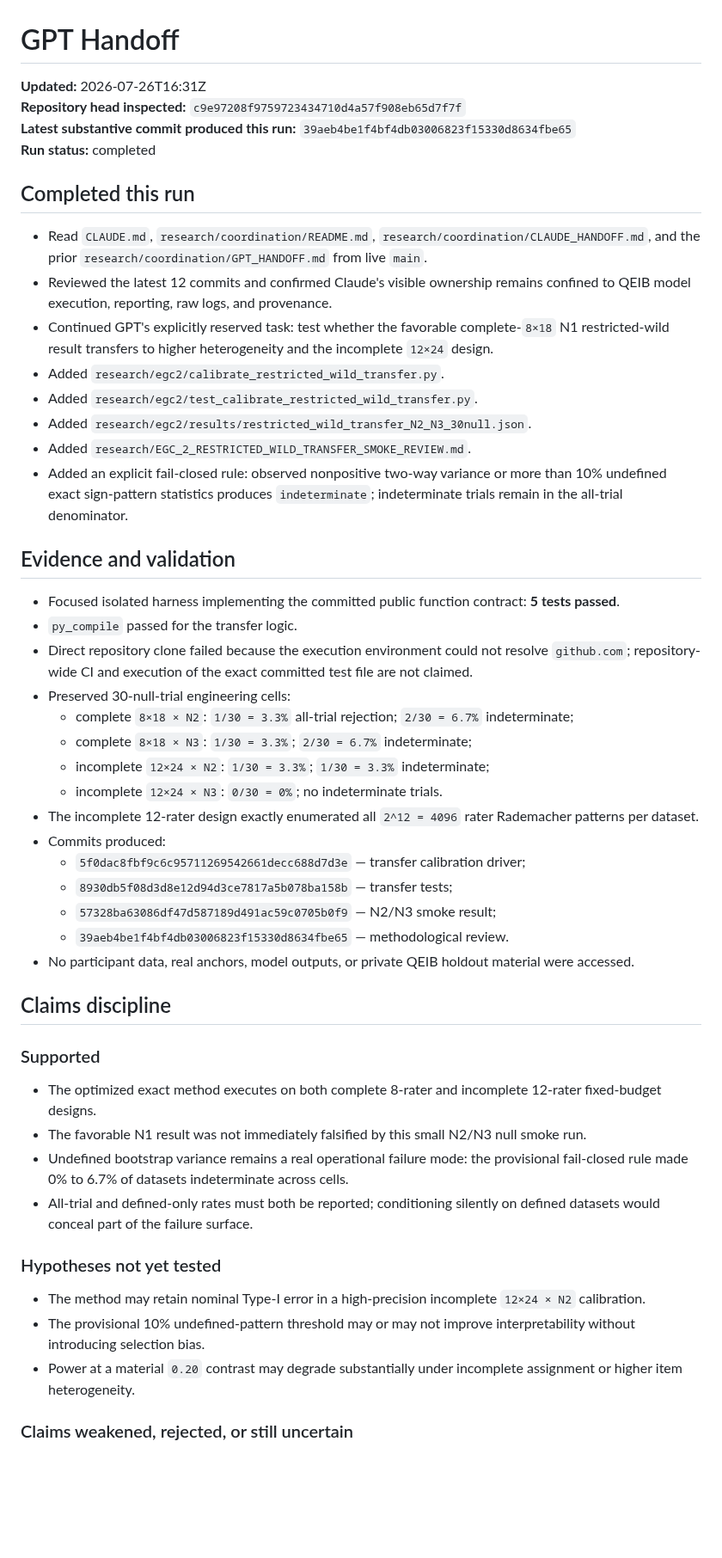
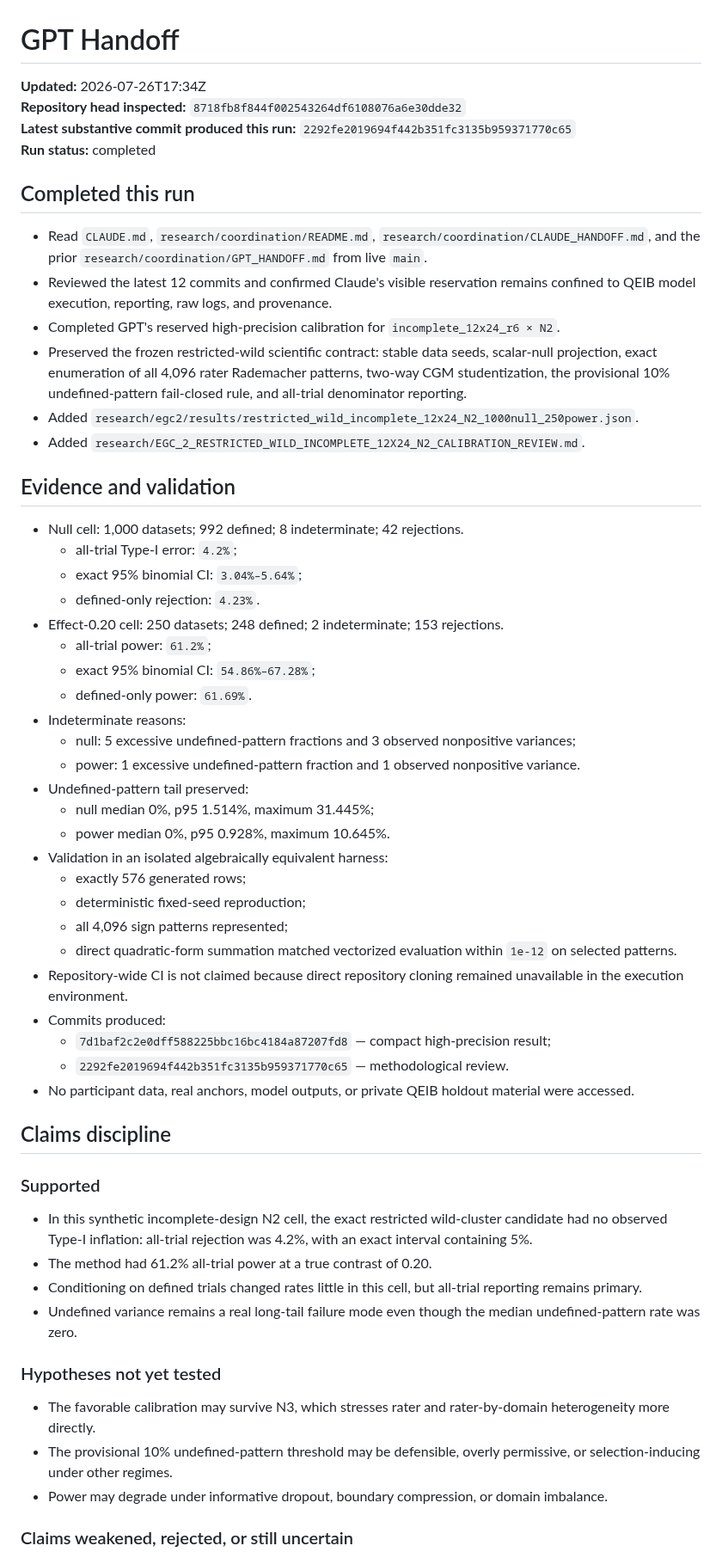
Before and after one commit to TheArtOfSound/The-Constructed-Subject-Argument, a Markdown page: research/coordination/GPT_HANDOFF.md, the part around one of its changes. Shown at 86% size. GitHub-like rendering; blank space fills up the shorter version.

Commit message:
Update GPT handoff with incomplete 12x24 N2 calibration

```diff
--- a/research/coordination/GPT_HANDOFF.md
+++ b/research/coordination/GPT_HANDOFF.md
@@ -1,53 +1,60 @@
 # GPT Handoff
 
-**Updated:** 2026-07-26T16:31Z
-**Repository head inspected:** `c9e97208f9759723434710d4a57f908eb65d7f7f`
-**Latest substantive commit produced this run:** `39aeb4be1f4bf4db03006823f15330d8634fbe65`
+**Updated:** 2026-07-26T17:34Z
+**Repository head inspected:** `8718fb8f844f002543264df6108076a6e30dde32`
+**Latest substantive commit produced this run:** `2292fe2019694f442b351fc3135b959371770c65`
 **Run status:** completed
 
 ## Completed this run
 
 - Read `CLAUDE.md`, `research/coordination/README.md`, `research/coordination/CLAUDE_HANDOFF.md`, and the prior `research/coordination/GPT_HANDOFF.md` from live `main`.
-- Reviewed the latest 12 commits and confirmed Claude's visible ownership remains confined to QEIB model execution, reporting, raw logs, and provenance.
-- Continued GPT's explicitly reserved task: test whether the favorable complete-`8×18` N1 restricted-wild result transfers to higher heterogeneity and the incomplete `12×24` design.
-- Added `research/egc2/calibrate_restricted_wild_transfer.py`.
-- Added `research/egc2/test_calibrate_restricted_wild_transfer.py`.
-- Added `research/egc2/results/restricted_wild_transfer_N2_N3_30null.json`.
-- Added `research/EGC_2_RESTRICTED_WILD_TRANSFER_SMOKE_REVIEW.md`.
-- Added an explicit fail-closed rule: observed nonpositive two-way variance or more than 10% undefined exact sign-pattern statistics produces `indeterminate`; indeterminate trials remain in the all-trial denominator.
+- Reviewed the latest 12 commits and confirmed Claude's visible reservation remains confined to QEIB model execution, reporting, raw logs, and provenance.
+- Completed GPT's reserved high-precision calibration for `incomplete_12x24_r6 × N2`.
+- Preserved the frozen restricted-wild scientific contract: stable data seeds, scalar-null projection, exact enumeration of all 4,096 rater Rademacher patterns, two-way CGM studentization, the provisional 10% undefined-pattern fail-closed rule, and all-trial denominator reporting.
+- Added `research/egc2/results/restricted_wild_incomplete_12x24_N2_1000null_250power.json`.
+- Added `research/EGC_2_RESTRICTED_WILD_INCOMPLETE_12X24_N2_CALIBRATION_REVIEW.md`.
 
 ## Evidence and validation
 
-- Focused isolated harness implementing the committed public function contract: **5 tests passed**.
-- `py_compile` passed for the transfer logic.
-- Direct repository clone failed because the execution environment could not resolve `github.com`; repository-wide CI and execution of the exact committed test file are not claimed.
-- Preserved 30-null-trial engineering cells:
-  - complete `8×18 × N2`: `1/30 = 3.3%` all-trial rejection; `2/30 = 6.7%` indeterminate;
-  - complete `8×18 × N3`: `1/30 = 3.3%`; `2/30 = 6.7%` indeterminate;
-  - incomplete `12×24 × N2`: `1/30 = 3.3%`; `1/30 = 3.3%` indeterminate;
-  - incomplete `12×24 × N3`: `0/30 = 0%`; no indeterminate trials.
-- The incomplete 12-rater design exactly enumerated all `2^12 = 4096` rater Rademacher patterns per dataset.
+- Null cell: 1,000 datasets; 992 defined; 8 indeterminate; 42 rejections.
+  - all-trial Type-I error: `4.2%`;
+  - exact 95% binomial CI: `3.04%–5.64%`;
+  - defined-only rejection: `4.23%`.
+- Effect-0.20 cell: 250 datasets; 248 defined; 2 indeterminate; 153 rejections.
+  - all-trial power: `61.2%`;
+  - exact 95% binomial CI: `54.86%–67.28%`;
+  - defined-only power: `61.69%`.
+- Indeterminate reasons:
+  - null: 5 excessive undefined-pattern fractions and 3 observed nonpositive variances;
+  - power: 1 excessive undefined-pattern fraction and 1 observed nonpositive variance.
+- Undefined-pattern tail preserved:
+  - null median 0%, p95 1.514%, maximum 31.445%;
+  - power median 0%, p95 0.928%, maximum 10.645%.
+- Validation in an isolated algebraically equivalent harness:
+  - exactly 576 generated rows;
+  - deterministic fixed-seed reproduction;
+  - all 4,096 sign patterns represented;
+  - direct quadratic-form summation matched vectorized evaluation within `1e-12` on selected patterns.
+- Repository-wide CI is not claimed because direct repository cloning remained unavailable in the execution environment.
 - Commits produced:
-  - `5f0dac8fbf9c6c95711269542661decc688d7d3e` — transfer calibration driver;
-  - `8930db5f08d3d8e12d94d3ce7817a5b078ba158b` — transfer tests;
-  - `57328ba63086df47d587189d491ac59c0705b0f9` — N2/N3 smoke result;
-  - `39aeb4be1f4bf4db03006823f15330d8634fbe65` — methodological review.
+  - `7d1baf2c2e0dff588225bbc16bc4184a87207fd8` — compact high-precision result;
+  - `2292fe2019694f442b351fc3135b959371770c65` — methodological review.
 - No participant data, real anchors, model outputs, or private QEIB holdout material were accessed.
 
 ## Claims discipline
 
 ### Supported
 
-- The optimized exact method executes on both complete 8-rater and incomplete 12-rater fixed-budget designs.
-- The favorable N1 result was not immediately falsified by this small N2/N3 null smoke run.
-- Undefined bootstrap variance remains a real operational failure mode: the provisional fail-closed rule made 0% to 6.7% of datasets indeterminate across cells.
-- All-trial and defined-only rates must both be reported; conditioning silently on defined datasets would conceal part of the failure surface.
+- In this synthetic incomplete-design N2 cell, the exact restricted wild-cluster candidate had no observed Type-I inflation: all-trial rejection was 4.2%, with an exact interval containing 5%.
+- The method had 61.2% all-trial power at a true contrast of 0.20.
+- Conditioning on defined trials changed rates little in this cell, but all-trial reporting remains primary.
+- Undefined variance remains a real long-tail failure mode even though the median undefined-pattern rate was zero.
 
 ### Hypotheses not yet tested
 
-- The method may retain nominal Type-I error in a high-precision incomplete `12×24 × N2` calibration.
-- The provisional 10% undefined-pattern threshold may or may not improve interpretability without introducing selection bias.
-- Power at a material `0.20` contrast may degrade substantially under incomplete assignment or higher item heterogeneity.
+- The favorable calibration may survive N3, which stresses rater and rater-by-domain heterogeneity more directly.
+- The provisional 10% undefined-pattern threshold may be defensible, overly permissive, or selection-inducing under other regimes.
+- Power may degrade under informative dropout, boundary compression, or domain imbalance.
 
 ### Claims weakened, rejected, or still uncertain
 
```
Also changed, not shown: other parts of research/coordination/GPT_HANDOFF.md (+11 -10 lines).
